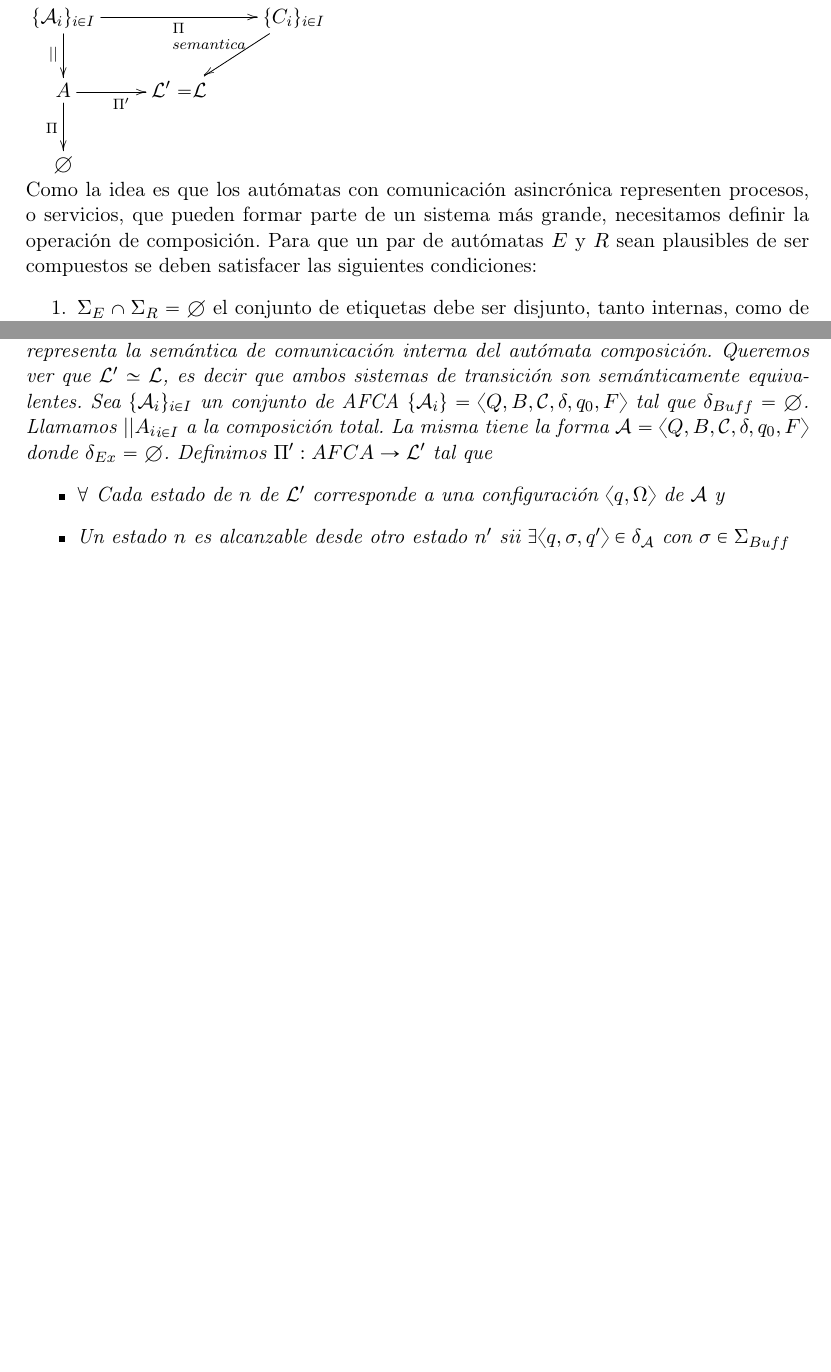
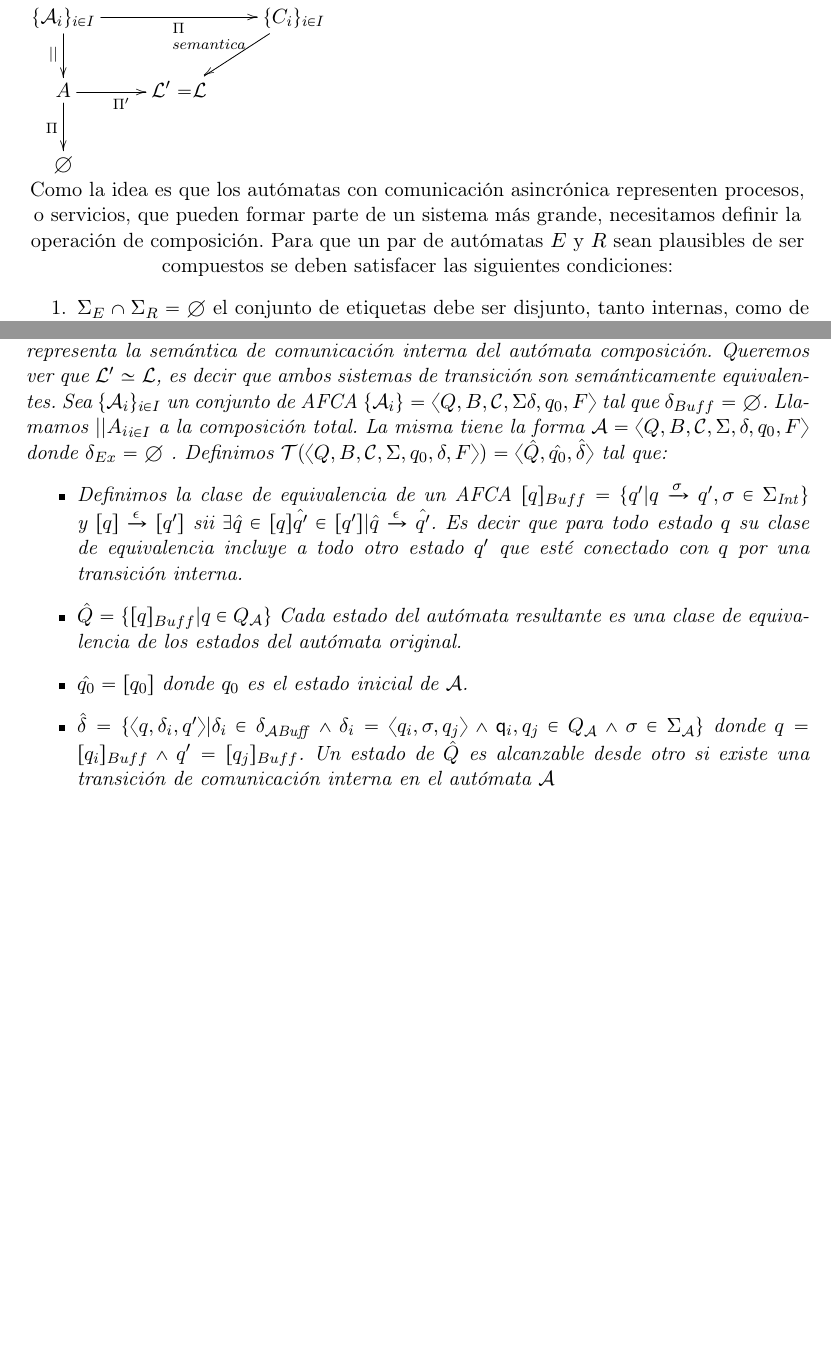
Before and after one commit to hungsing/GMC-para-mcfsm-Con-AFCSA-antes-de-MCFSM-1-, a LaTeX document (main.tex, which reads Composicion.tex, macros.tex): two parts of pages 18 and 22 of 27, joined at a grey line, cut so that both start at the same text, the shorter picture padded with empty space. Compiled offline with pdfLaTeX.

Commit message:
Reescribí la definición de la trasnformación en base a lo que hablamos hoy, me queda todavía terminar de aclarar como se pegan estados.

```diff
--- a/Composicion.tex
+++ b/Composicion.tex
@@ -18,12 +18,12 @@ Para modelar este comportamiento introducimos los Autómatas Finitos de Comunica
 \end{inparaenum} \\
 Esta sección va a estar enfocada en la definición de composición total de autómatas y la noción de que dado un conjunto $\{ \mathcal{A}_i\}_{i \in I}$ de AFCA weak deterministic sin transiciones de buffer la semántica de la composición es equivalente a la del conjunto de mCFSM proyectadas de los elementos de $\{ \mathcal{A}_i\}_{i \in I}$.
 
+\centering
 \xymatrix{
 	\{\mathcal{A}_i\}_{i \in I} \ar[rr]_{\Pi} \ar[d]_{||} & & \{C_i\}_{i \in I}  \ar[dl]_{semantica}  \\
 	  {A} \ar[r]_{\Pi'} \ar[d]_{\Pi} & {\mathcal{L}' =} {\mathcal{L}}  \\
 	  \emptyset
   }
-
 
 
 Como la idea es que los autómatas con comunicación asincrónica representen procesos, o servicios, que pueden formar parte de un sistema más grande, necesitamos definir la operación de composición. Para que un par de autómatas $E$ y $R$ sean plausibles de ser compuestos se deben satisfacer las siguientes condiciones:
@@ -165,10 +165,12 @@ Decimos que la composición de estos autómatas preserva el determinismo. Esto e
 
 \begin{definition}[Transformación loca de AFCA]
 Dado un conjunto de autómatas sin transiciones de comunicación interna $\{ \mathcal{A}_i\}_{i \in I}$, llamamos $\{T_i\}_{i \in I}$ un conjunto de mCFSM donde cada una es el resultado de la proyección $\Pi$ de un elemento del conjunto de autómatas. Llamamos $\mathcal{L}$ al sistema de transición etiquetado correspondiente al communicating system de $\{T_i\}_{i \in I}$. Sea $\mathcal{A} = || \{ \mathcal{A}_i\}_{i \in I}$ la composición de todos los autómatas del conjunto. Definimos $\Pi'$ como la proyección que resulta en el sistema de transición etiquetado $\mathcal{L}'$ que representa la semántica de comunicación interna del autómata composición.  Queremos ver que $\mathcal{L}' \simeq \mathcal{L}$, es decir que ambos sistemas de transición son semánticamente equivalentes.
-Sea $\{ \mathcal{A}_i \}_{i \in I}$ un conjunto de AFCA $\{ \mathcal{A}_i \} = \langle Q, B, \mathcal{C}, \delta, q_0, F \rangle$ tal que $\delta_{Buff} =  \emptyset$. Llamamos $||{A_i}_{i \in I}$ a la composición total. La misma tiene la forma $\mathcal{A} = \langle Q, B, \mathcal{C}, \delta, q_0, F \rangle$ donde $\delta_{Ex} =  \emptyset$. Definimos $\Pi': AFCA \rightarrow \mathcal{L}'$ tal que
+Sea $\{ \mathcal{A}_i \}_{i \in I}$ un conjunto de AFCA $\{ \mathcal{A}_i \} = \langle Q, B, \mathcal{C}, \Sigma \delta, q_0, F \rangle$ tal que $\delta_{Buff} =  \emptyset$. Llamamos $||{A_i}_{i \in I}$ a la composición total. La misma tiene la forma $\mathcal{A} = \langle Q, B, \mathcal{C}, \Sigma, \delta, q_0, F \rangle$ donde $\delta_{Ex} = \emptyset$ . Definimos $\Tau (\langle Q, B, \mathcal{C}, \Sigma, q_0, \delta, F \rangle)= \langle \hat{Q}, \hat{q_0}, \hat{\delta} \rangle$ tal que:
 \begin{itemize}
-    \item $\forall $ Cada estado de $n$ de $\mathcal{L}'$ corresponde a una configuración $\langle q, \Omega \rangle$ de $\mathcal{A}$ y
-    \item Un estado $n$ es alcanzable desde otro estado $n'$ sii $\exists \langle q, \sigma, q' \rangle \in \delta_{\mathcal{A}}$ con $\sigma \in \Sigma_{Buff}$
+    \item Definimos la clase de equivalencia de un AFCA $[q]_{Buff} = \{q'| q \xrightarrow{\sigma} q', \sigma \in \Sigma_{\mathit{Int}} \}$ y $[q] \xrightarrow{\epsilon} [q']$ sii $\exists \hat{q} \in [q] \hat{q'} \in [q'] | \hat{q} \xrightarrow{\epsilon} \hat{q'}$. Es decir que para todo estado $q$ su clase de equivalencia incluye a todo otro estado $q'$ que esté conectado con $q$ por una transición interna.
+    \item $ \hat{Q} = \{ [q]_{Buff}| q \in Q_{\mathcal{A}} \}$ Cada estado del autómata resultante es una clase de equivalencia de los estados del autómata original.
+    \item $\hat{q_0} = [q_0]$ donde $q_0$ es el estado inicial de $\mathcal{A}$.
+    \item $\hat{\delta} = \{\langle q, \delta_i, q' \rangle | \delta_i \in \delta_{\mathit{\mathcal{A} Buff}} \land \delta_i = \langle q_i, \sigma, q_j \rangle \land \q_i, q_j \in Q_{\mathcal{A}} \land \sigma \in \Sigma_{\mathcal{A}} \}$ donde $q = [q_i]_{Buff} \land q' = [q_j]_{Buff}$. Un estado de $\hat{Q}$ es alcanzable desde otro si existe una transición de comunicación interna en el autómata $\mathcal{A}$
 
 \end{itemize}
 \end{definition}
--- a/macros.tex
+++ b/macros.tex
@@ -166,7 +166,7 @@
 \definecolor{LavanderPosta}{HTML}{ebd9fc}
 \newcommand{\enote}[1]{\todo[fancyline,color=LavanderPosta]{#1 \\{\footnotesize(Eze)}}\xspace{}}
 \newcommand{\cnote}[1]{\todo[fancyline,color=LavanderPosta]{#1 \\{\footnotesize(Charlie)}}\xspace{}}
-
+\newcommand{\Tau}{\mathcal{T}}
 
 \def \({\left (}
 \def \){\right )}
```
Also changed, not shown: Composicion.tex (1 more changed lines).
